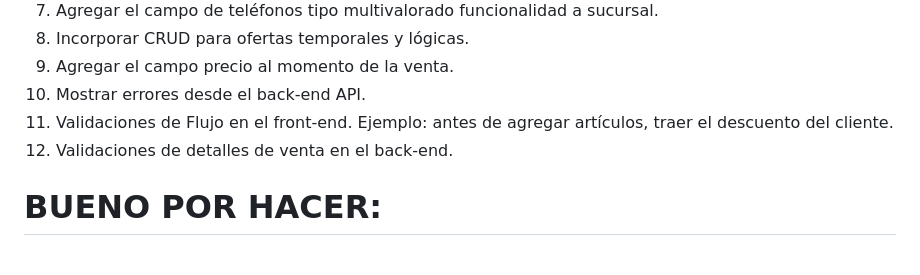
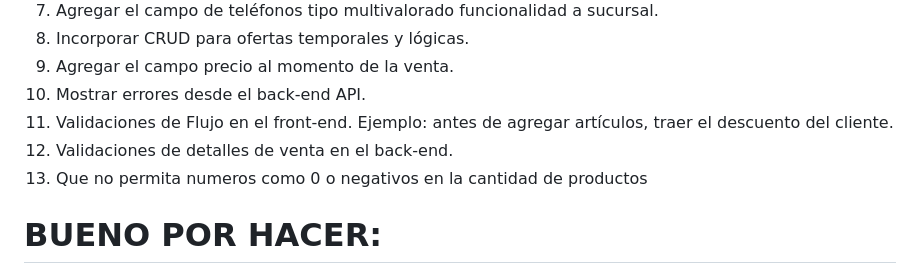
Before and after one commit to RobertoLorenzoAguilar/POSWeb, a Markdown page: README.md, the part around the change. Drawn GitHub-style.

```diff
--- a/README.md
+++ b/README.md
@@ -335,6 +335,7 @@ if (app.Environment.IsDevelopment())
 11) Mostrar errores desde el back-end API.
 12) Validaciones de Flujo en el front-end. Ejemplo: antes de agregar artículos, traer el descuento del cliente.
 13) Validaciones de detalles de venta en el back-end.
+14) Que no permita numeros como 0 o negativos en la cantidad de productos
 
 # BUENO POR HACER:
 1) Agreger pruebas unitarias
```
